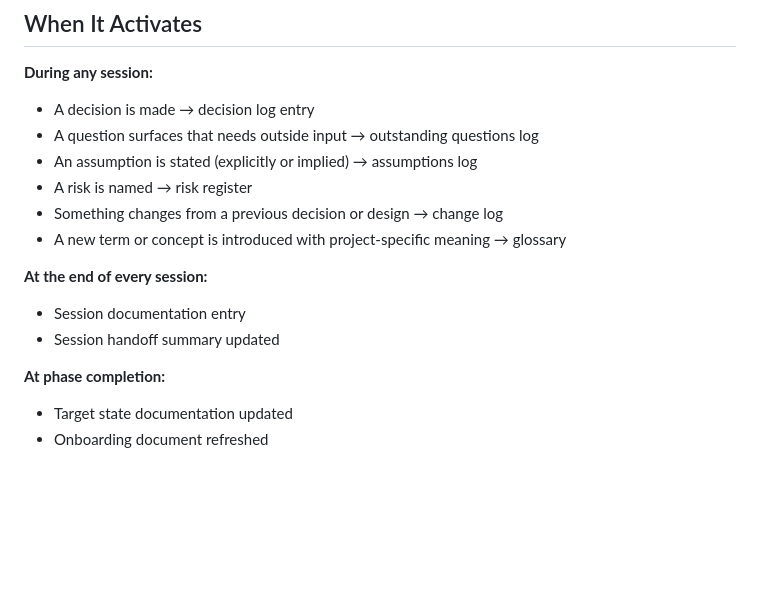
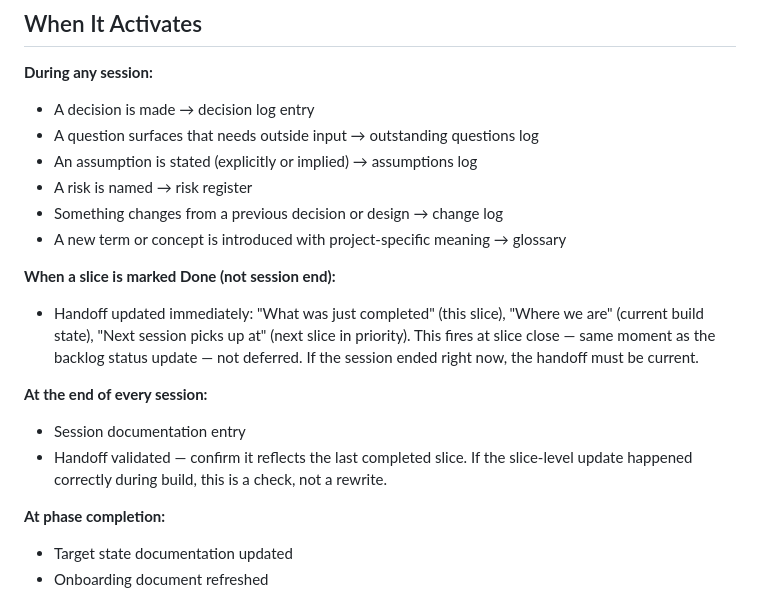
Before and after one commit to scoots31/engineering-playbook, a Markdown page: skills/product-continuity/SKILL.md, the part around the change. GitHub-like rendering; blank space fills up the shorter version.

```diff
--- a/skills/product-continuity/SKILL.md
+++ b/skills/product-continuity/SKILL.md
@@ -25,9 +25,12 @@ This skill activates when guided or piloted mode is chosen — not in bare mode
 - Something changes from a previous decision or design → change log
 - A new term or concept is introduced with project-specific meaning → glossary
 
+**When a slice is marked Done (not session end):**
+- Handoff updated immediately: "What was just completed" (this slice), "Where we are" (current build state), "Next session picks up at" (next slice in priority). This fires at slice close — same moment as the backlog status update — not deferred. If the session ended right now, the handoff must be current.
+
 **At the end of every session:**
 - Session documentation entry
-- Session handoff summary updated
+- Handoff validated — confirm it reflects the last completed slice. If the slice-level update happened correctly during build, this is a check, not a rewrite.
 
 **At phase completion:**
 - Target state documentation updated
```
Also changed, not shown: skills/solo-build/SKILL.md (+2 -1 lines).
